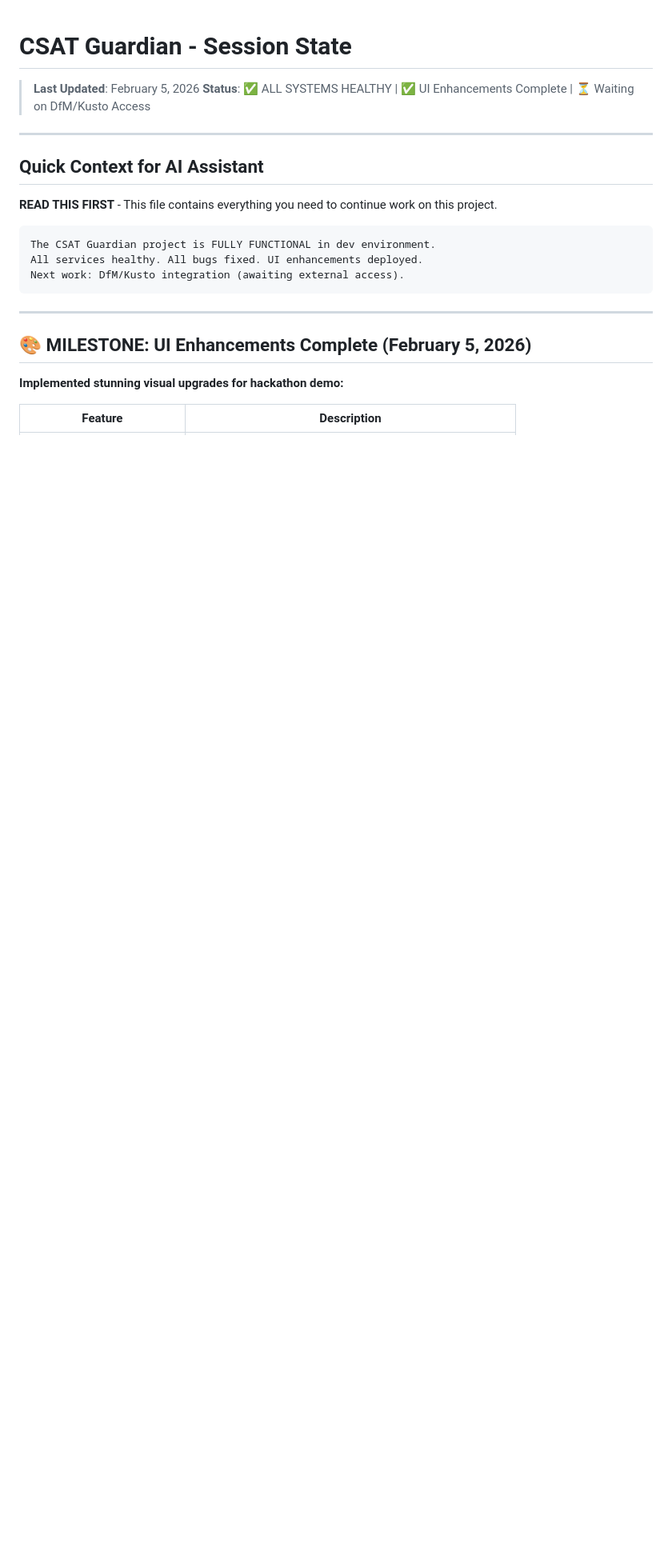
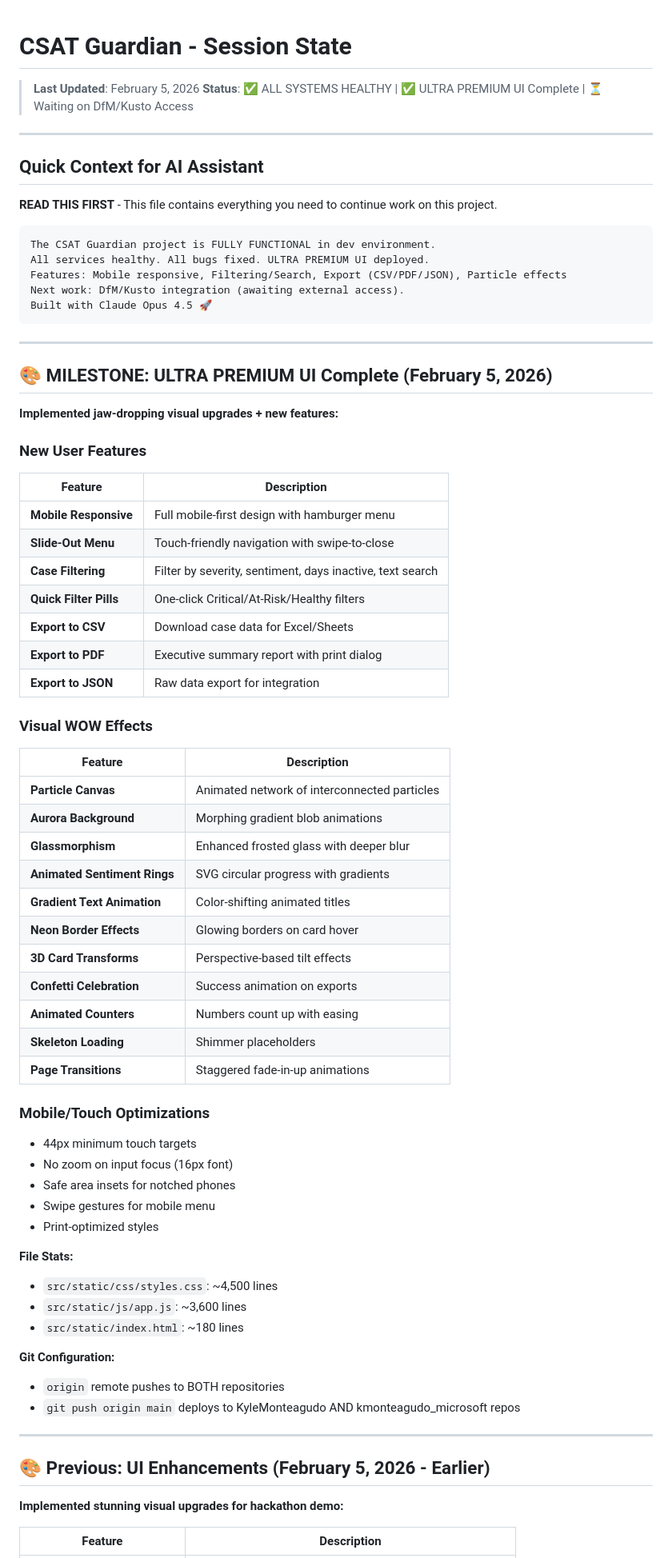
Before and after one commit to KyleMonteagudo/csat-guardian, a Markdown page: SESSION_STATE.md, the part around one of its changes. Shown at 80% size. GitHub-like rendering; blank space fills up the shorter version.

````diff
--- a/SESSION_STATE.md
+++ b/SESSION_STATE.md
@@ -1,7 +1,7 @@
 # CSAT Guardian - Session State
 
 > **Last Updated**: February 5, 2026
-> **Status**: ✅ ALL SYSTEMS HEALTHY | ✅ UI Enhancements Complete | ⏳ Waiting on DfM/Kusto Access
+> **Status**: ✅ ALL SYSTEMS HEALTHY | ✅ ULTRA PREMIUM UI Complete | ⏳ Waiting on DfM/Kusto Access
 
 ---
 
@@ -11,13 +11,63 @@
 
 ```
 The CSAT Guardian project is FULLY FUNCTIONAL in dev environment.
-All services healthy. All bugs fixed. UI enhancements deployed.
+All services healthy. All bugs fixed. ULTRA PREMIUM UI deployed.
+Features: Mobile responsive, Filtering/Search, Export (CSV/PDF/JSON), Particle effects
 Next work: DfM/Kusto integration (awaiting external access).
+Built with Claude Opus 4.5 🚀
 ```
 
 ---
 
-## 🎨 MILESTONE: UI Enhancements Complete (February 5, 2026)
+## 🎨 MILESTONE: ULTRA PREMIUM UI Complete (February 5, 2026)
+
+**Implemented jaw-dropping visual upgrades + new features:**
+
+### New User Features
+| Feature | Description |
+|---------|-------------|
+| **Mobile Responsive** | Full mobile-first design with hamburger menu |
+| **Slide-Out Menu** | Touch-friendly navigation with swipe-to-close |
+| **Case Filtering** | Filter by severity, sentiment, days inactive, text search |
+| **Quick Filter Pills** | One-click Critical/At-Risk/Healthy filters |
+| **Export to CSV** | Download case data for Excel/Sheets |
+| **Export to PDF** | Executive summary report with print dialog |
+| **Export to JSON** | Raw data export for integration |
+
+### Visual WOW Effects
+| Feature | Description |
+|---------|-------------|
+| **Particle Canvas** | Animated network of interconnected particles |
+| **Aurora Background** | Morphing gradient blob animations |
+| **Glassmorphism** | Enhanced frosted glass with deeper blur |
+| **Animated Sentiment Rings** | SVG circular progress with gradients |
+| **Gradient Text Animation** | Color-shifting animated titles |
+| **Neon Border Effects** | Glowing borders on card hover |
+| **3D Card Transforms** | Perspective-based tilt effects |
+| **Confetti Celebration** | Success animation on exports |
+| **Animated Counters** | Numbers count up with easing |
+| **Skeleton Loading** | Shimmer placeholders |
+| **Page Transitions** | Staggered fade-in-up animations |
+
+### Mobile/Touch Optimizations
+- 44px minimum touch targets
+- No zoom on input focus (16px font)
+- Safe area insets for notched phones
+- Swipe gestures for mobile menu
+- Print-optimized styles
+
+**File Stats:**
+- `src/static/css/styles.css`: ~4,500 lines
+- `src/static/js/app.js`: ~3,600 lines
+- `src/static/index.html`: ~180 lines
+
+**Git Configuration:**
+- `origin` remote pushes to BOTH repositories
+- `git push origin main` deploys to KyleMonteagudo AND kmonteagudo_microsoft repos
+
+---
+
+## 🎨 Previous: UI Enhancements (February 5, 2026 - Earlier)
 
 **Implemented stunning visual upgrades for hackathon demo:**
 
````
Also changed, not shown: other parts of SESSION_STATE.md (+0 -8 lines), docs/ARCHITECTURE.md (+21 -7 lines).
